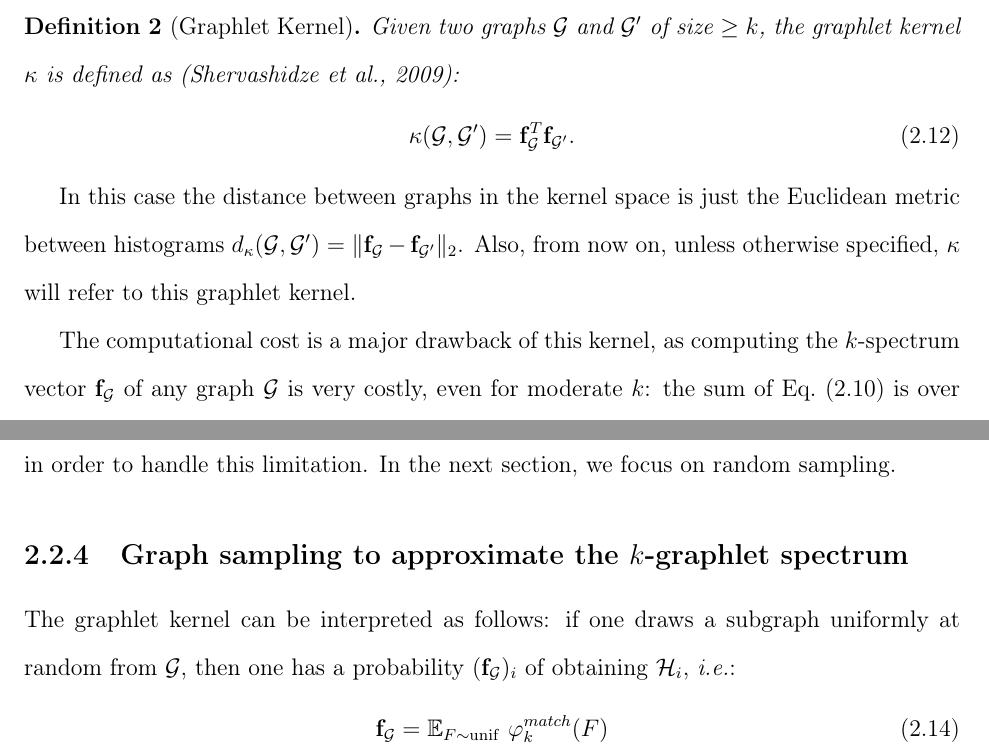
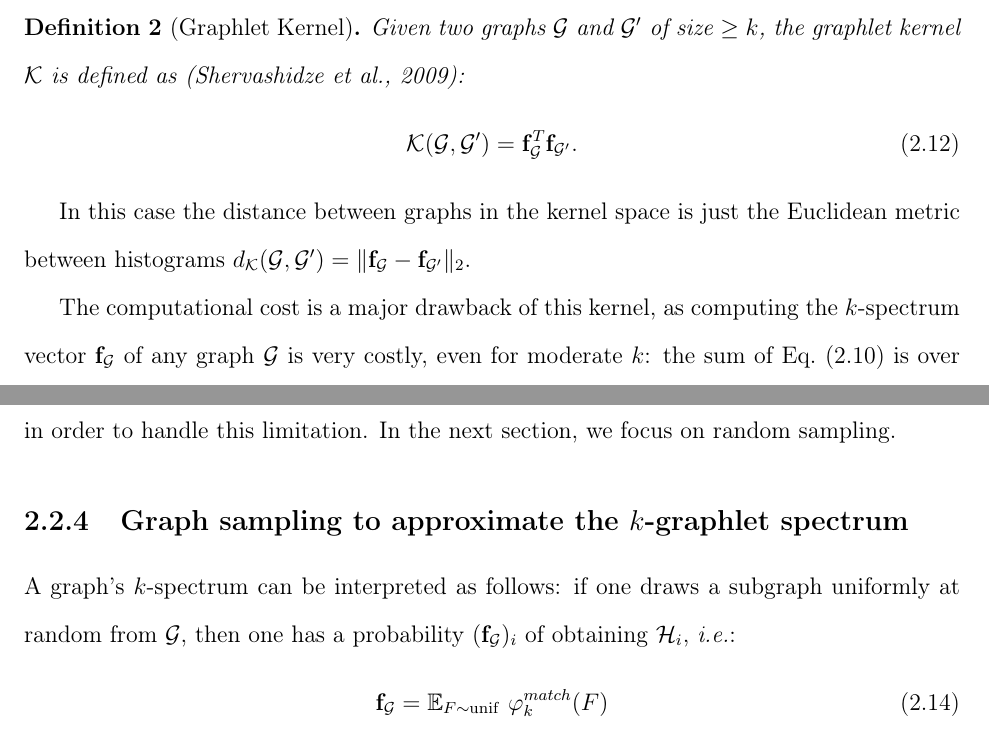
Before and after one commit to nkeriven/graphRF, a LaTeX thesis (report_06_15/LatexDiss/Dissertation/diss.tex, which reads report_06_15/LatexDiss/Dissertation/chapter1/chp1.tex): two parts of page 24 of 42, joined at a grey line, cut so that both start at the same text. Compiled offline with pdfLaTeX.

Commit message:
Nico: changes in ch1.tex

```diff
--- a/report_06_15/LatexDiss/Dissertation/chapter1/chp1.tex
+++ b/report_06_15/LatexDiss/Dissertation/chapter1/chp1.tex
@@ -206,13 +206,13 @@ In words, the $i$-th entry of $\mathbf{f}_\G$ equals the frequency of appearance
 
 The graphlet kernel between two graphs is the inner product between their histograms:
 \begin{definition}[Graphlet Kernel]
-	Given two graphs $\mathcal{G}$ and $\mathcal{G}'$ of size $\geq k$, the graphlet kernel $\kappa$ is defined as \citep{graphlet_kernel}:
+	Given two graphs $\mathcal{G}$ and $\mathcal{G}'$ of size $\geq k$, the graphlet kernel $\K$ is defined as \citep{graphlet_kernel}:
 	\begin{equation}
 	\label{eq:graphlet_kernel}
-	\kappa(\mathcal{G},\mathcal{G}')=\mathbf{f}_{\mathcal{G}}^T \mathbf{f}_{\mathcal{G}'}.
+	\K(\mathcal{G},\mathcal{G}')=\mathbf{f}_{\mathcal{G}}^T \mathbf{f}_{\mathcal{G}'}.
 	\end{equation}
 \end{definition}
-In this case the distance between graphs in the kernel space is just the Euclidean metric between histograms $d_\kappa({\mathcal{G}},{\mathcal{G}'}) = \|\mathbf{f}_{\mathcal{G}} - \mathbf{f}_{{\mathcal{G}'}}\|_2$. Also, from now on, unless otherwise specified, $\kappa$ will refer to this graphlet kernel.
+In this case the distance between graphs in the kernel space is just the Euclidean metric between histograms $d_\K({\mathcal{G}},{\mathcal{G}'}) = \|\mathbf{f}_{\mathcal{G}} - \mathbf{f}_{{\mathcal{G}'}}\|_2$.
 
 The computational cost is a major drawback of this kernel, as computing the $k$-spectrum vector $\mathbf{f}_{\mathcal{G}}$ of any graph $\G$ is very costly, even for moderate $k$: the sum of Eq.~\eqref{eq:def:phi_hist} is over $\mathfrak{F}_\G$, thus over $\tbinom{v}{k}$ elements; and since graphlets are taken without repetition isomorphism tests have to be performed. Thus, the total cost for computing $\mathbf{f}_{\mathcal{G}}$ can be written as:
 \begin{equation}
@@ -225,7 +225,7 @@ As a result, there is a trade-off between a more accurate representation of the
 \label{graph_sampling}
 %Graph sampling arises when we deal with a large-scale graph and the task is to pick a small-size sample subgraph that would be similar to the original graph with respect to some important properties.
 
-The graphlet kernel can be interpreted as follows: if one draws a subgraph uniformly at random from $\mathcal{G}$, then one has a probability $(\mathbf{f}_\mathcal{G})_i$ of obtaining $\mathcal{H}_i$, \emph{i.e.}:
+A graph's $k$-spectrum can be interpreted as follows: if one draws a subgraph uniformly at random from $\mathcal{G}$, then one has a probability $(\mathbf{f}_\mathcal{G})_i$ of obtaining $\mathcal{H}_i$, \emph{i.e.}:
 \begin{align}
 	\label{eq:histo_unif}
 	\mathbf{f}_\mathcal{G} = \mathbb{E}_{F \sim {\rm unif}} ~\varphi^{match}_k(F)
```
Also changed, not shown: report_06_15/LatexDiss/Dissertation/diss.pdf.
